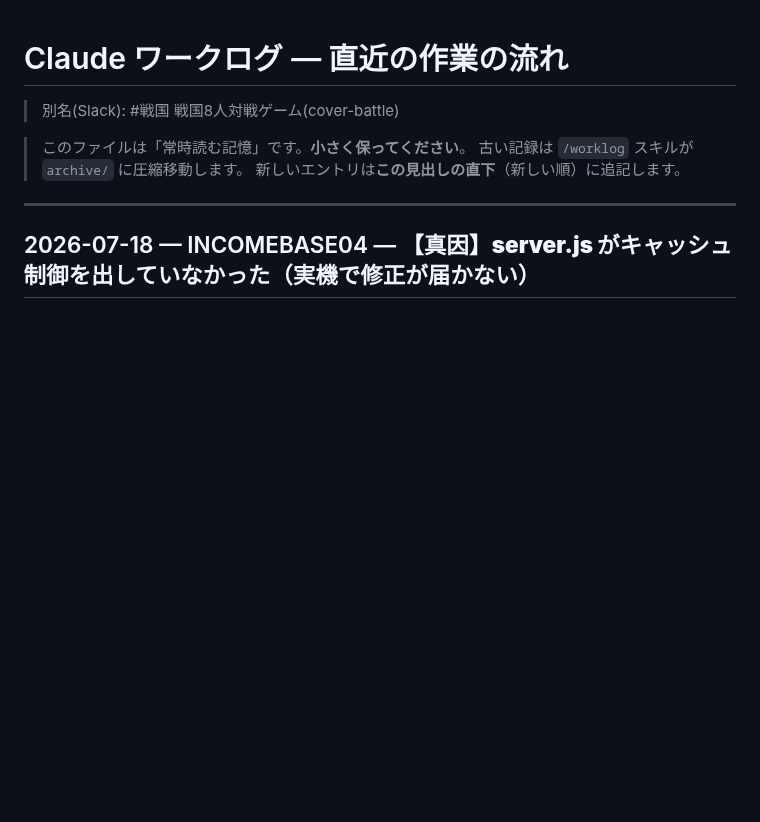
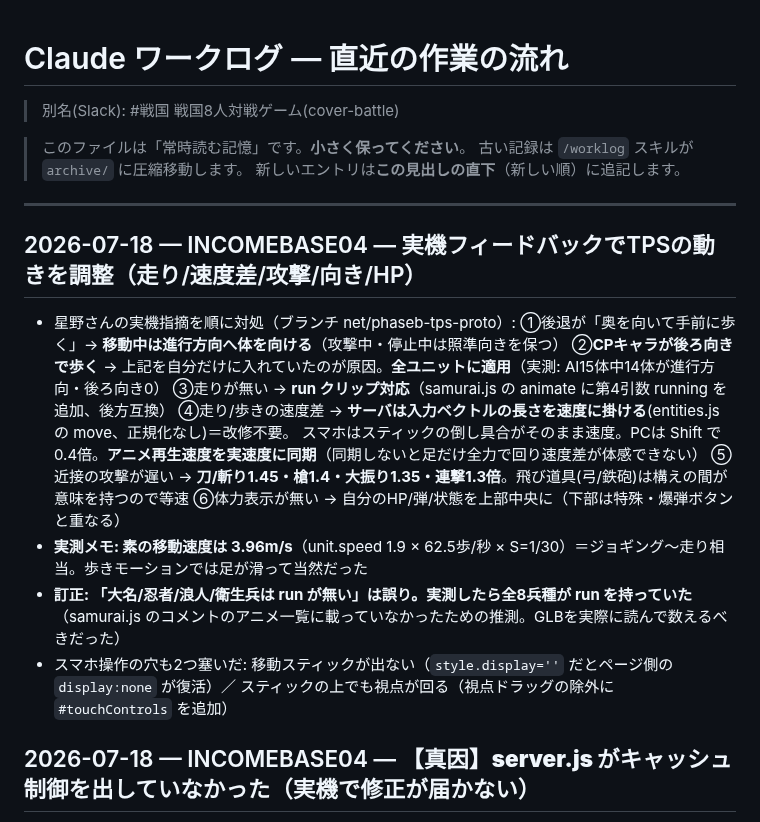
Before and after one commit to incomebase0108-alt/cover-battle, a Markdown page: .claude/worklog/CURRENT.md, the part around the change. Rendered like a GitHub page; blank space fills up the shorter version.

Commit message:
worklog: 実機フィードバックによるTPS調整と、runクリップの誤説明の訂正
Co-Authored-By: Claude Opus 4.8 (1M context) <noreply@anthropic.com>

```diff
--- a/.claude/worklog/CURRENT.md
+++ b/.claude/worklog/CURRENT.md
@@ -6,6 +6,21 @@
 > 新しいエントリは**この見出しの直下**（新しい順）に追記します。
 
 ---
+
+## 2026-07-18 — INCOMEBASE04 — 実機フィードバックでTPSの動きを調整（走り/速度差/攻撃/向き/HP）
+- 星野さんの実機指摘を順に対処（ブランチ net/phaseb-tps-proto）:
+  ①後退が「奥を向いて手前に歩く」→ **移動中は進行方向へ体を向ける**（攻撃中・停止中は照準向きを保つ）
+  ②**CPキャラが後ろ向きで歩く** → 上記を自分だけに入れていたのが原因。**全ユニットに適用**（実測: AI15体中14体が進行方向・後ろ向き0）
+  ③走りが無い → **run クリップ対応**（samurai.js の animate に第4引数 running を追加、後方互換）
+  ④走り/歩きの速度差 → **サーバは入力ベクトルの長さを速度に掛ける**(entities.js の move、正規化なし)＝改修不要。
+    スマホはスティックの倒し具合がそのまま速度。PCは Shift で0.4倍。**アニメ再生速度を実速度に同期**（同期しないと足だけ全力で回り速度差が体感できない）
+  ⑤近接の攻撃が遅い → **刀/斬り1.45・槍1.4・大振り1.35・連撃1.3倍**。飛び道具(弓/鉄砲)は構えの間が意味を持つので等速
+  ⑥体力表示が無い → 自分のHP/弾/状態を上部中央に（下部は特殊・爆弾ボタンと重なる）
+- **実測メモ: 素の移動速度は 3.96m/s**（unit.speed 1.9 × 62.5歩/秒 × S=1/30）＝ジョギング〜走り相当。歩きモーションでは足が滑って当然だった
+- **訂正: 「大名/忍者/浪人/衛生兵は run が無い」は誤り。実測したら全8兵種が run を持っていた**
+  （samurai.js のコメントのアニメ一覧に載っていなかったための推測。GLBを実際に読んで数えるべきだった）
+- スマホ操作の穴も2つ塞いだ: 移動スティックが出ない（`style.display=''` だとページ側の `display:none` が復活）／
+  スティックの上でも視点が回る（視点ドラッグの除外に `#touchControls` を追加）
 
 ## 2026-07-18 — INCOMEBASE04 — 【真因】**server.js がキャッシュ制御を出していなかった**（実機で修正が届かない）
 - 実機で「右上と重なる」が2回直しても残り、**左上の「？」とも重なる**との報告 → **HUDが上端のまま＝古いHTML**と判断。
```
